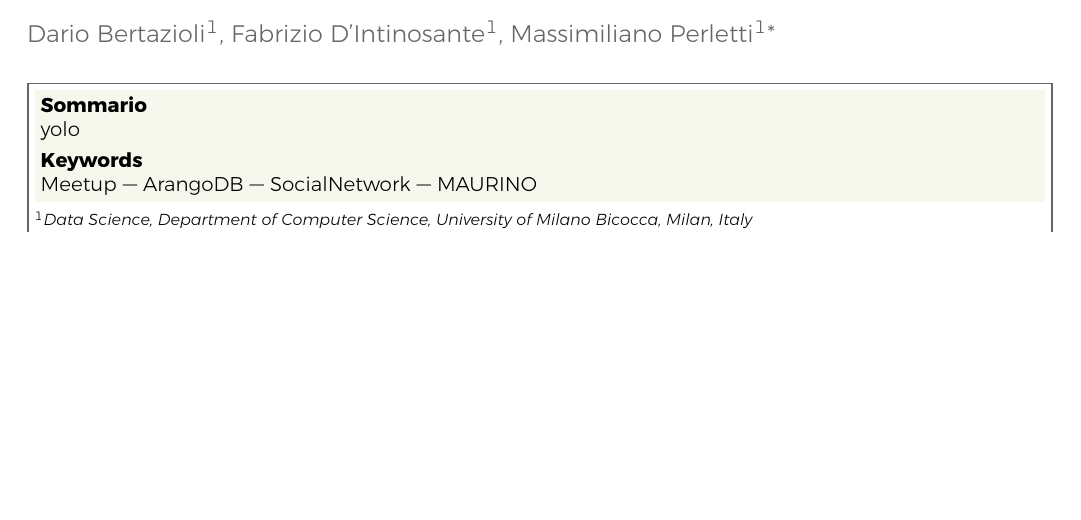
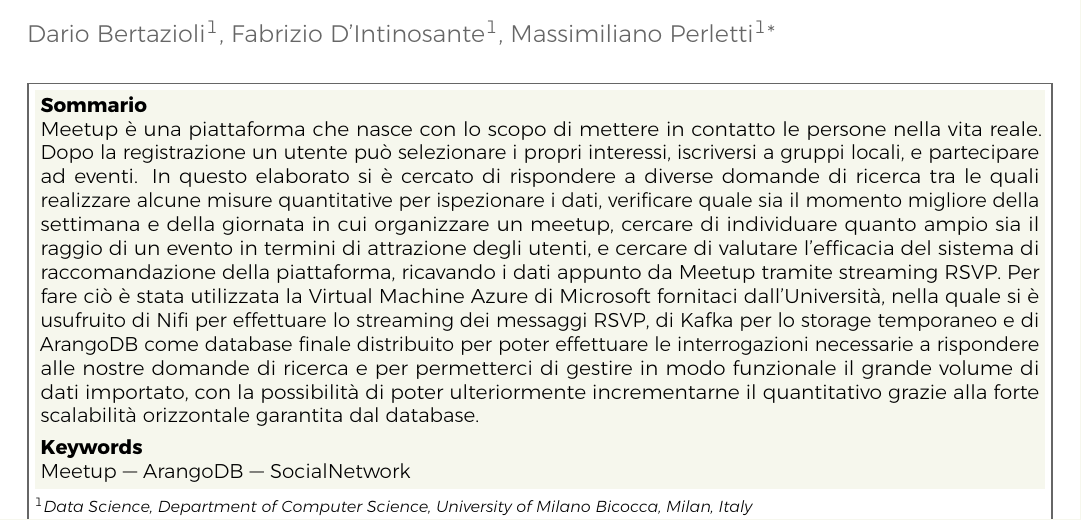
Before and after one commit to DBertazioli/ARmeetup, a LaTeX document (report/report.tex): part of page 1 of 7, cut so that both start at the same text, the shorter picture padded with empty space. The pictures show the PDF file report/report.pdf that the author committed with the source.

Commit message:
updated abstract

```diff
--- a/report/report.tex
+++ b/report/report.tex
@@ -76,14 +76,18 @@ Explore the Meetup Social Network in ArangoDB} % Article title
 \affiliation{\textsuperscript{1}\textit{Data Science, Department of Computer Science, University of Milano Bicocca, Milan, Italy}} % Author affiliation
 \affiliation{*\textbf{Corresponding author}: m.perletti@campus.unimib.it} % Corresponding author
 
-\Keywords{Meetup --- ArangoDB --- SocialNetwork --- MAURINO} % Keywords - if you don't want any simply remove all the text between the curly brackets
+\Keywords{Meetup --- ArangoDB --- SocialNetwork} % Keywords - if you don't want any simply remove all the text between the curly brackets
 \newcommand{\keywordname}{Keywords} % Defines the keywords heading name
 
 %----------------------------------------------------------------------------------------
 %	ABSTRACT
 %----------------------------------------------------------------------------------------
 
-\Abstract{yolo}
+\Abstract{Meetup è una piattaforma che nasce con lo scopo di mettere in contatto le persone nella vita reale.
+Dopo la registrazione un utente può selezionare i propri interessi, iscriversi a gruppi locali, e partecipare ad eventi.
+In questo elaborato si è cercato di rispondere a diverse domande di ricerca tra le quali realizzare alcune misure quantitative per ispezionare i dati, verificare quale sia il
+momento migliore della settimana e della giornata in cui organizzare un meetup, cercare di individuare quanto ampio sia il raggio di un evento in termini di attrazione degli utenti, e cercare di valutare l'efficacia del sistema di raccomandazione della piattaforma, ricavando i dati appunto da Meetup tramite streaming RSVP.
+Per fare ciò è stata utilizzata la Virtual Machine Azure di Microsoft fornitaci dall'Università, nella quale si è usufruito di Nifi per effettuare lo streaming dei messaggi RSVP, di Kafka per lo storage temporaneo e di ArangoDB come database finale distribuito per poter effettuare le interrogazioni necessarie a rispondere alle nostre domande di ricerca e per permetterci di gestire in modo funzionale il grande volume di dati importato, con la possibilità di poter ulteriormente incrementarne il quantitativo grazie alla forte scalabilità orizzontale garantita dal database.}
 
 %----------------------------------------------------------------------------------------
 
```
Also changed, not shown: report/report.pdf.
